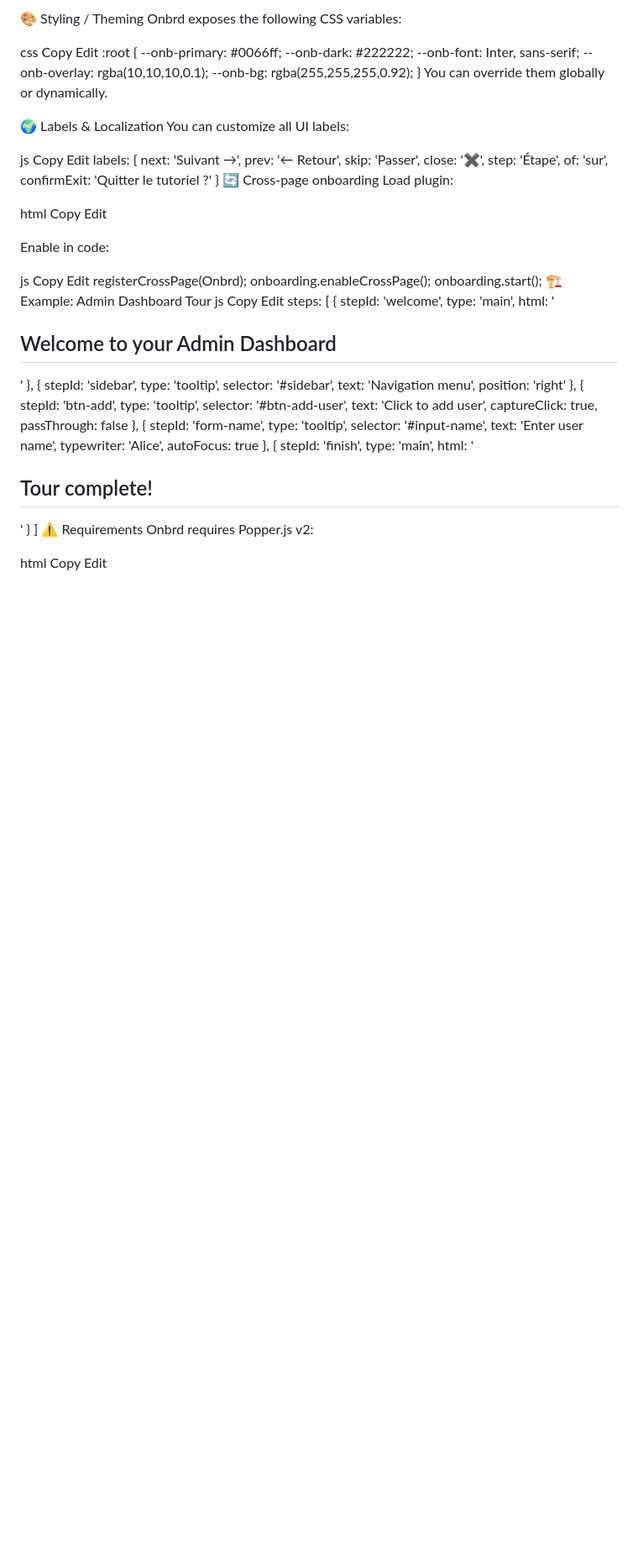
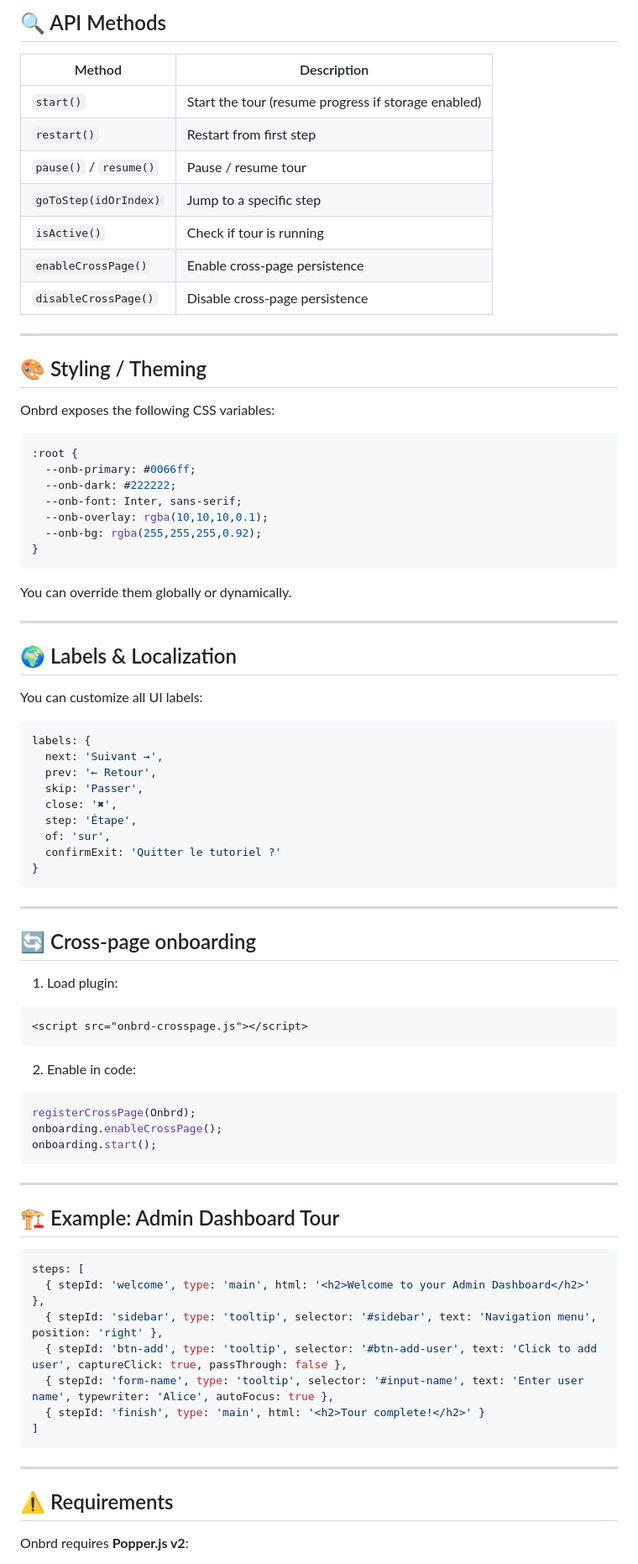
Before and after one commit to benjaminrathelot/onbrd, a Markdown page: README.md, the part around the change printed below. Shown: that part at 84% size. Drawn GitHub-style; blank space fills up the shorter version.

````diff
--- a/README.md
+++ b/README.md
@@ -115,10 +127,23 @@ disableCrossPage()  Disable cross-page persistence
 
-🎨 Styling / Theming
+## 🔍 API Methods
+
+| Method                 | Description                                         |
+| ---------------------- | --------------------------------------------------- |
+| `start()`              | Start the tour (resume progress if storage enabled) |
+| `restart()`            | Restart from first step                             |
+| `pause()` / `resume()` | Pause / resume tour                                 |
+| `goToStep(idOrIndex)`  | Jump to a specific step                             |
+| `isActive()`           | Check if tour is running                            |
+| `enableCrossPage()`    | Enable cross-page persistence                       |
+| `disableCrossPage()`   | Disable cross-page persistence                      |
+
+---
+
+## 🎨 Styling / Theming
+
 Onbrd exposes the following CSS variables:
 
-css
-Copy
-Edit
+```css
 :root {
   --onb-primary: #0066ff;
   --onb-dark: #222222;
@@ -126,14 +151,17 @@ Edit
   --onb-overlay: rgba(10,10,10,0.1);
   --onb-bg: rgba(255,255,255,0.92);
 }
+```
+
 You can override them globally or dynamically.
 
-🌍 Labels & Localization
+---
+
+## 🌍 Labels & Localization
+
 You can customize all UI labels:
 
-js
-Copy
-Edit
+```js
 labels: {
   next: 'Suivant →',
   prev: '← Retour',
@@ -143,25 +171,31 @@ labels: {
   of: 'sur',
   confirmExit: 'Quitter le tutoriel ?'
 }
-🔄 Cross-page onboarding
-Load plugin:
+```
 
-html
-Copy
-Edit
+---
+
+## 🔄 Cross-page onboarding
+
+1. Load plugin:
+
+```html
 <script src="onbrd-crosspage.js"></script>
-Enable in code:
+```
 
-js
-Copy
-Edit
+2. Enable in code:
+
+```js
 registerCrossPage(Onbrd);
 onboarding.enableCrossPage();
 onboarding.start();
-🏗️ Example: Admin Dashboard Tour
-js
-Copy
-Edit
+```
+
+---
+
+## 🏗️ Example: Admin Dashboard Tour
+
+```js
 steps: [
   { stepId: 'welcome', type: 'main', html: '<h2>Welcome to your Admin Dashboard</h2>' },
   { stepId: 'sidebar', type: 'tooltip', selector: '#sidebar', text: 'Navigation menu', position: 'right' },
@@ -169,10 +203,13 @@ steps: [
   { stepId: 'form-name', type: 'tooltip', selector: '#input-name', text: 'Enter user name', typewriter: 'Alice', autoFocus: true },
   { stepId: 'finish', type: 'main', html: '<h2>Tour complete!</h2>' }
 ]
-⚠️ Requirements
-Onbrd requires Popper.js v2:
+```
 
-html
-Copy
-Edit
+---
+
+## ⚠️ Requirements
+
+Onbrd requires **Popper.js v2**:
+
+```html
 <script src="https://unpkg.com/@popperjs/core@2"></script>
````
Also changed, not shown: other parts of README.md (+147 -101 lines).
